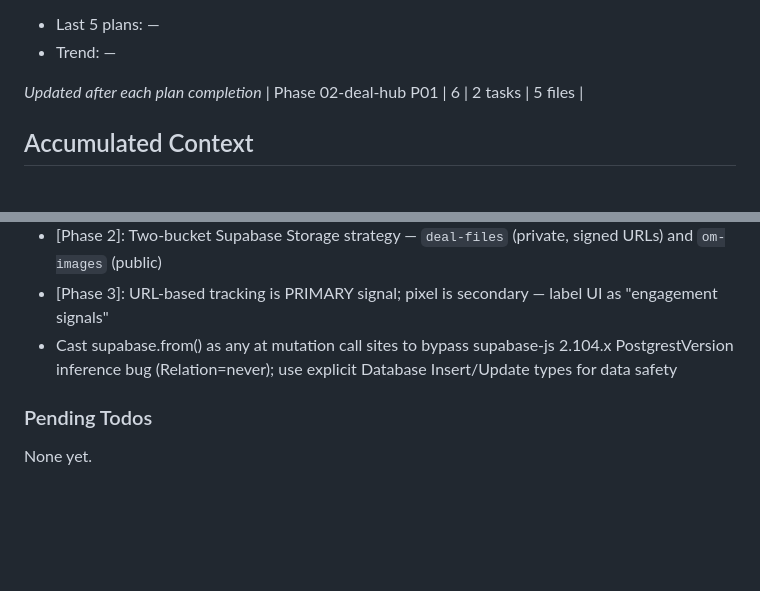
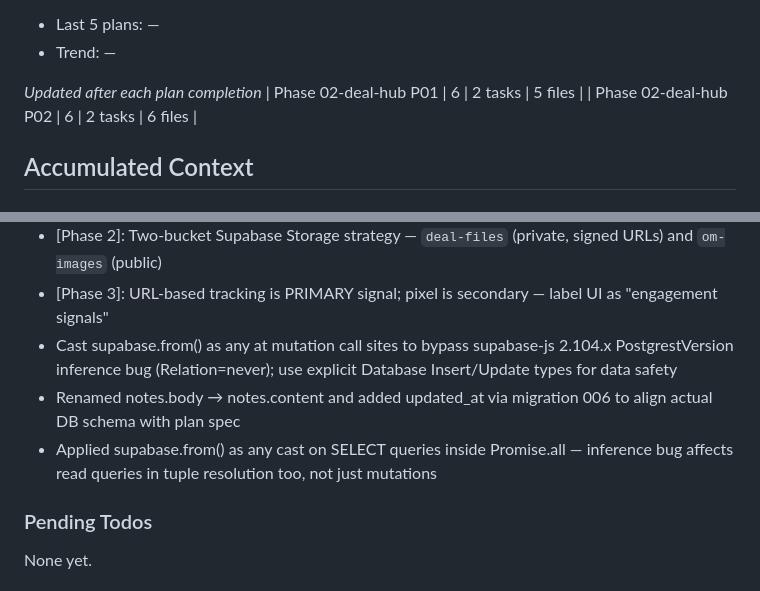
Before and after one commit to benirios/Gainx, a Markdown page: RealTools/.planning/STATE.md, 2 parts joined by grey strips. GitHub-like rendering; blank space fills up the shorter version.

```diff
--- a/RealTools/.planning/STATE.md
+++ b/RealTools/.planning/STATE.md
@@ -53,6 +53,7 @@ Progress: [████████░░] 75%
 
 *Updated after each plan completion*
 | Phase 02-deal-hub P01 | 6 | 2 tasks | 5 files |
+| Phase 02-deal-hub P02 | 6 | 2 tasks | 6 files |
 
 ## Accumulated Context
 
@@ -69,6 +70,8 @@ Recent decisions affecting current work:
 - [Phase 2]: Two-bucket Supabase Storage strategy — `deal-files` (private, signed URLs) and `om-images` (public)
 - [Phase 3]: URL-based tracking is PRIMARY signal; pixel is secondary — label UI as "engagement signals"
 - Cast supabase.from() as any at mutation call sites to bypass supabase-js 2.104.x PostgrestVersion inference bug (Relation=never); use explicit Database Insert/Update types for data safety
+- Renamed notes.body → notes.content and added updated_at via migration 006 to align actual DB schema with plan spec
+- Applied supabase.from() as any cast on SELECT queries inside Promise.all — inference bug affects read queries in tuple resolution too, not just mutations
 
 ### Pending Todos
 
```
Also changed, not shown: other parts of RealTools/.planning/STATE.md (+7 -7 lines), RealTools/.planning/REQUIREMENTS.md (+6 -3 lines), 1 other file.
